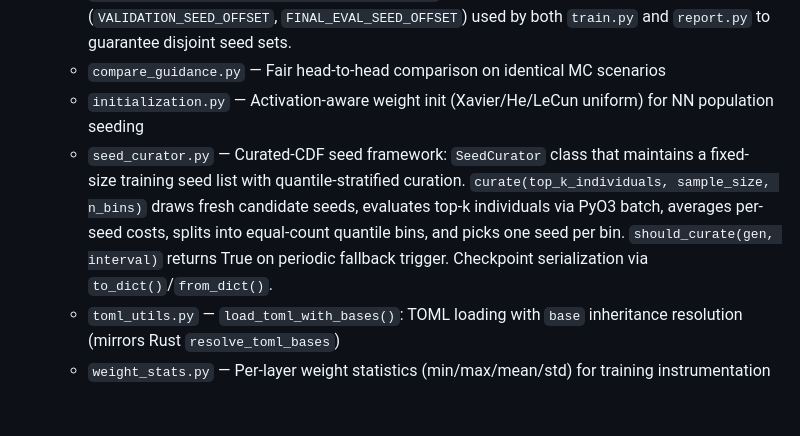
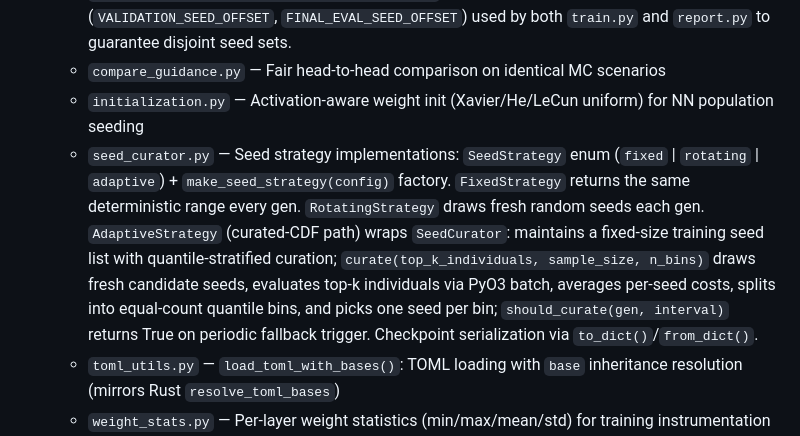
Before and after one commit to GovitPowerz/Aerocapture, a Markdown page: CLAUDE.md, the part around one of its changes. GitHub-like rendering; blank space fills up the shorter version.

Commit message:
docs: update CLAUDE.md for three-way seed_strategy (fixed | rotating | adaptive)
Co-Authored-By: Claude Sonnet 4.6 <noreply@anthropic.com>

```diff
--- a/CLAUDE.md
+++ b/CLAUDE.md
@@ -154,7 +154,7 @@ Python analysis package (numpy, pandas, matplotlib, seaborn, pymoo, scipy, SALib
   - `evaluate.py` — Decode chromosome -> write params (NN JSON or patched TOML) -> run sim -> cost. Uses PyO3 direct call when `aerocapture_rs` is available, subprocess fallback otherwise. Cost function uses `log_cap(dv)` -- a C1-continuous log-capped function (linear below `dv_threshold`, logarithmic above) -- as primary objective, with TOML-configurable normalized soft constraint penalties for g-load, heat flux, and heat load (integrated heat flux) exceedances. All termination outcomes (captured, hyperbolic, crash, pending crash, timeout) produce meaningful DV values from Rust, so no branching on capture status is needed. Also provides `make_reserved_seeds(base_mc_seed, offset, n)` and seed offset constants (`VALIDATION_SEED_OFFSET`, `FINAL_EVAL_SEED_OFFSET`) used by both `train.py` and `report.py` to guarantee disjoint seed sets.
   - `compare_guidance.py` — Fair head-to-head comparison on identical MC scenarios
   - `initialization.py` — Activation-aware weight init (Xavier/He/LeCun uniform) for NN population seeding
-  - `seed_curator.py` — Curated-CDF seed framework: `SeedCurator` class that maintains a fixed-size training seed list with quantile-stratified curation. `curate(top_k_individuals, sample_size, n_bins)` draws fresh candidate seeds, evaluates top-k individuals via PyO3 batch, averages per-seed costs, splits into equal-count quantile bins, and picks one seed per bin. `should_curate(gen, interval)` returns True on periodic fallback trigger. Checkpoint serialization via `to_dict()`/`from_dict()`.
+  - `seed_curator.py` — Seed strategy implementations: `SeedStrategy` enum (`fixed` | `rotating` | `adaptive`) + `make_seed_strategy(config)` factory. `FixedStrategy` returns the same deterministic range every gen. `RotatingStrategy` draws fresh random seeds each gen. `AdaptiveStrategy` (curated-CDF path) wraps `SeedCurator`: maintains a fixed-size training seed list with quantile-stratified curation; `curate(top_k_individuals, sample_size, n_bins)` draws fresh candidate seeds, evaluates top-k individuals via PyO3 batch, averages per-seed costs, splits into equal-count quantile bins, and picks one seed per bin; `should_curate(gen, interval)` returns True on periodic fallback trigger. Checkpoint serialization via `to_dict()`/`from_dict()`.
   - `toml_utils.py` — `load_toml_with_bases()`: TOML loading with `base` inheritance resolution (mirrors Rust `resolve_toml_bases`)
   - `weight_stats.py` — Per-layer weight statistics (min/max/mean/std) for training instrumentation
   - `sensitivity.py` — SALib sensitivity analysis support: `DISPERSION_COLUMNS` (26-name list matching `DispersionDraw::to_array()` field order) + `build_problem(mc_config)` (converts a `[monte_carlo]` config dict to a SALib problem dict with per-dimension distribution types and SI-unit bounds mirroring `build_dim_transforms()` in `dispersions.rs`) + `run_morris(toml_path, n, ...)` (Morris elementary effects: generates samples via SALib, evaluates via `run_with_draws()`, returns mu_star/sigma/mu_star_conf/names as lists) + `run_sobol(toml_path, n, param_indices, ...)` (Sobol variance decomposition: sub-problem for selected dims, expands to full 26-dim draw matrix with neutral defaults for unselected dims, returns S1/ST/S2 indices as lists) + `run_full_analysis(toml_path, ...)` (orchestrator: Morris first to rank by mu_star, Sobol on top-k, saves results to `output_dir/sensitivity_results.json`) + CLI entry point: `python -m aerocapture.training.sensitivity <toml> [--morris-n N] [--sobol-n N] [--top-k K] [--morris-only] [--sobol-only] [--output-dir DIR] [--sim-timeout S]`
```
Also changed, not shown: other parts of CLAUDE.md (+2 -2 lines).
